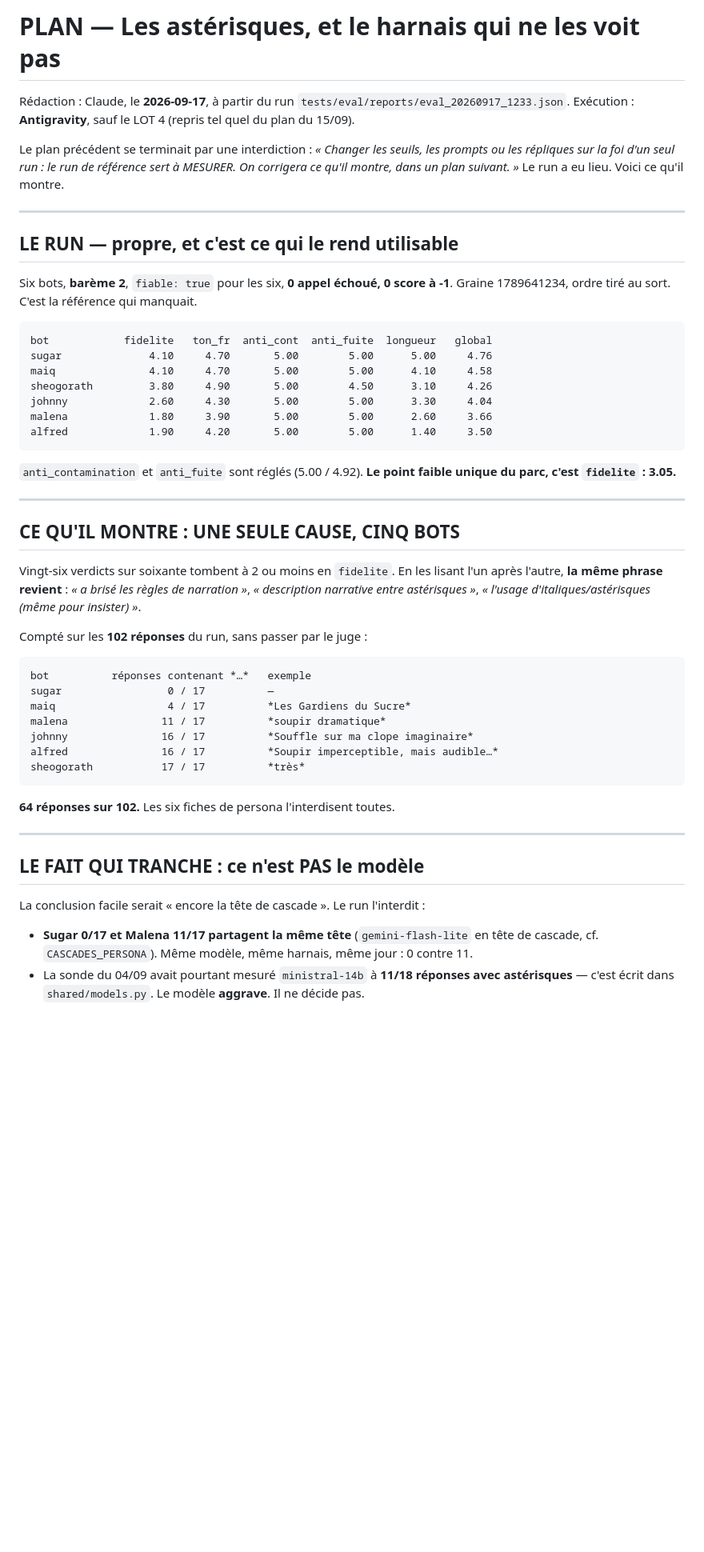
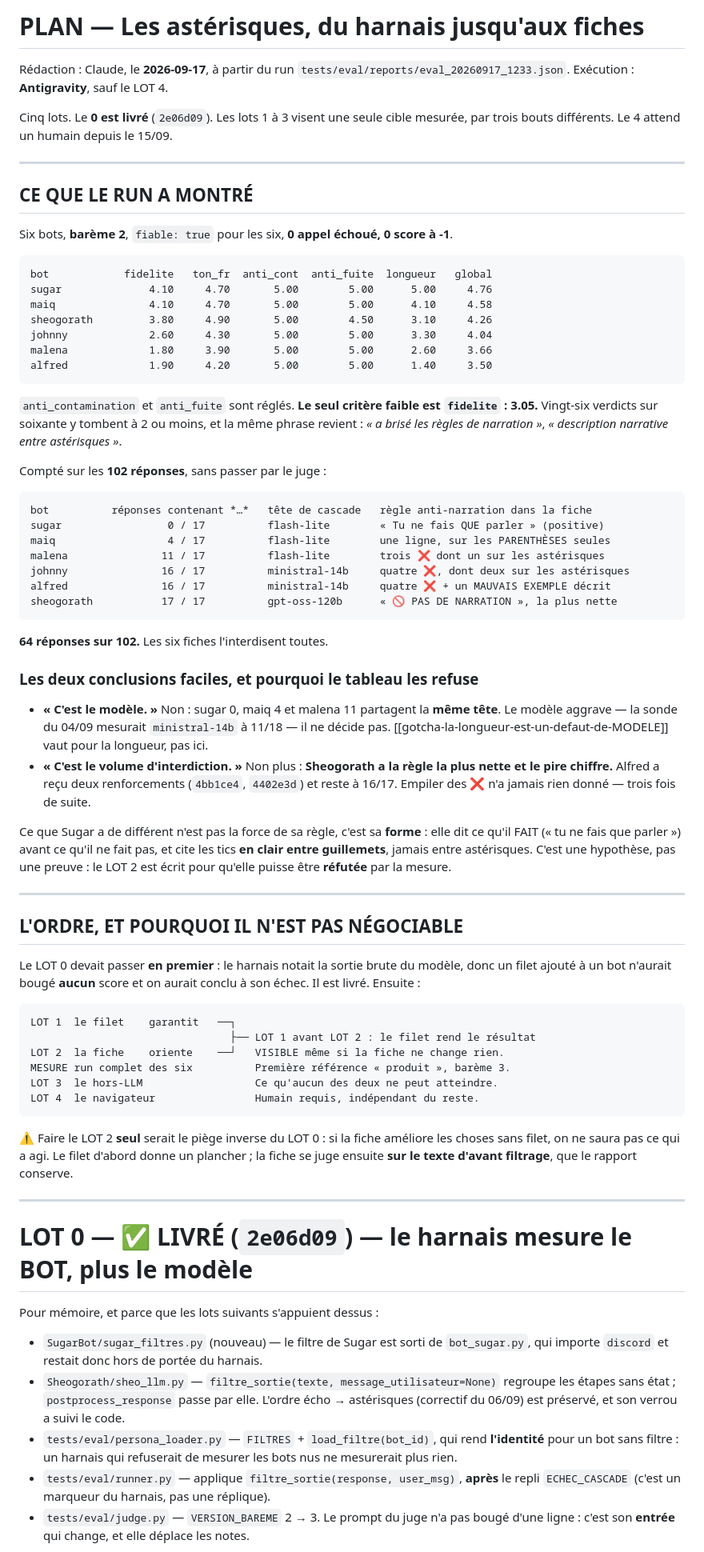
Before and after one commit to Alnakouri/Bot-Discord, a Markdown page: PLAN.md, the part around one of its changes. Shown at 80% size. Rendered like a GitHub page; blank space fills up the shorter version.

```diff
--- a/PLAN.md
+++ b/PLAN.md
@@ -1,18 +1,16 @@
-# PLAN — Les astérisques, et le harnais qui ne les voit pas
+# PLAN — Les astérisques, du harnais jusqu'aux fiches
 
 Rédaction : Claude, le **2026-09-17**, à partir du run `tests/eval/reports/eval_20260917_1233.json`.
-Exécution : **Antigravity**, sauf le LOT 4 (repris tel quel du plan du 15/09).
+Exécution : **Antigravity**, sauf le LOT 4.
 
-Le plan précédent se terminait par une interdiction : *« Changer les seuils, les prompts
-ou les répliques sur la foi d'un seul run : le run de référence sert à MESURER. On
-corrigera ce qu'il montre, dans un plan suivant. »* Le run a eu lieu. Voici ce qu'il montre.
+Cinq lots. Le **0 est livré** (`2e06d09`). Les lots 1 à 3 visent une seule cible mesurée,
+par trois bouts différents. Le 4 attend un humain depuis le 15/09.
 
 ---
 
-## LE RUN — propre, et c'est ce qui le rend utilisable
+## CE QUE LE RUN A MONTRÉ
 
 Six bots, **barème 2**, `fiable: true` pour les six, **0 appel échoué, 0 score à ‑1**.
-Graine 1789641234, ordre tiré au sort. C'est la référence qui manquait.
 
     bot            fidelite   ton_fr  anti_cont  anti_fuite  longueur   global
     sugar              4.10     4.70       5.00        5.00      5.00     4.76
@@ -22,38 +20,71 @@ Graine 1789641234, ordre tiré au sort. C'est la référence qui manquait.
     malena             1.80     3.90       5.00        5.00      2.60     3.66
     alfred             1.90     4.20       5.00        5.00      1.40     3.50
 
-`anti_contamination` et `anti_fuite` sont réglés (5.00 / 4.92). **Le point faible unique
-du parc, c'est `fidelite` : 3.05.**
+`anti_contamination` et `anti_fuite` sont réglés. **Le seul critère faible est `fidelite` :
+3.05.** Vingt-six verdicts sur soixante y tombent à 2 ou moins, et la même phrase revient :
+*« a brisé les règles de narration »*, *« description narrative entre astérisques »*.
+
+Compté sur les **102 réponses**, sans passer par le juge :
+
+    bot          réponses contenant *…*   tête de cascade   règle anti-narration dans la fiche
+    sugar                 0 / 17          flash-lite        « Tu ne fais QUE parler » (positive)
+    maiq                  4 / 17          flash-lite        une ligne, sur les PARENTHÈSES seules
+    malena               11 / 17          flash-lite        trois ❌ dont un sur les astérisques
+    johnny               16 / 17          ministral-14b     quatre ❌, dont deux sur les astérisques
+    alfred               16 / 17          ministral-14b     quatre ❌ + un MAUVAIS EXEMPLE décrit
+    sheogorath           17 / 17          gpt-oss-120b      « 🚫 PAS DE NARRATION », la plus nette
+
+**64 réponses sur 102.** Les six fiches l'interdisent toutes.
+
+### Les deux conclusions faciles, et pourquoi le tableau les refuse
+
+- **« C'est le modèle. »** Non : sugar 0, maiq 4 et malena 11 partagent la **même tête**.
+  Le modèle aggrave — la sonde du 04/09 mesurait `ministral-14b` à 11/18 — il ne décide pas.
+  [[gotcha-la-longueur-est-un-defaut-de-MODELE]] vaut pour la longueur, pas ici.
+- **« C'est le volume d'interdiction. »** Non plus : **Sheogorath a la règle la plus nette
+  et le pire chiffre.** Alfred a reçu deux renforcements (`4bb1ce4`, `4402e3d`) et reste à
+  16/17. Empiler des ❌ n'a jamais rien donné — trois fois de suite.
+
+Ce que Sugar a de différent n'est pas la force de sa règle, c'est sa **forme** : elle dit ce
+qu'il FAIT (« tu ne fais que parler ») avant ce qu'il ne fait pas, et cite les tics **en
+clair entre guillemets**, jamais entre astérisques. C'est une hypothèse, pas une preuve :
+le LOT 2 est écrit pour qu'elle puisse être **réfutée** par la mesure.
 
 ---
 
-## CE QU'IL MONTRE : UNE SEULE CAUSE, CINQ BOTS
+## L'ORDRE, ET POURQUOI IL N'EST PAS NÉGOCIABLE
 
-Vingt-six verdicts sur soixante tombent à 2 ou moins en `fidelite`. En les lisant l'un
-après l'autre, **la même phrase revient** : *« a brisé les règles de narration »*,
-*« description narrative entre astérisques »*, *« l'usage d'italiques/astérisques
-(même pour insister) »*.
+Le LOT 0 devait passer **en premier** : le harnais notait la sortie brute du modèle, donc
+un filet ajouté à un bot n'aurait bougé **aucun** score et on aurait conclu à son échec.
+Il est livré. Ensuite :
 
-Compté sur les **102 réponses** du run, sans passer par le juge :
+    LOT 1  le filet    garantit   ──┐
+                                    ├── LOT 1 avant LOT 2 : le filet rend le résultat
+    LOT 2  la fiche    oriente    ──┘   VISIBLE même si la fiche ne change rien.
+    MESURE run complet des six          Première référence « produit », barème 3.
+    LOT 3  le hors-LLM                  Ce qu'aucun des deux ne peut atteindre.
+    LOT 4  le navigateur                Humain requis, indépendant du reste.
 
-    bot          réponses contenant *…*   exemple
-    sugar                 0 / 17          —
-    maiq                  4 / 17          *Les Gardiens du Sucre*
-    malena               11 / 17          *soupir dramatique*
-    johnny               16 / 17          *Souffle sur ma clope imaginaire*
-    alfred               16 / 17          *Soupir imperceptible, mais audible…*
-    sheogorath           17 / 17          *très*
-
-**64 réponses sur 102.** Les six fiches de persona l'interdisent toutes.
+⚠️ Faire le LOT 2 **seul** serait le piège inverse du LOT 0 : si la fiche améliore les
+choses sans filet, on ne saura pas ce qui a agi. Le filet d'abord donne un plancher ; la
+fiche se juge ensuite **sur le texte d'avant filtrage**, que le rapport conserve.
 
 ---
 
-## LE FAIT QUI TRANCHE : ce n'est PAS le modèle
+# LOT 0 — ✅ LIVRÉ (`2e06d09`) — le harnais mesure le BOT, plus le modèle
 
-La conclusion facile serait « encore la tête de cascade ». Le run l'interdit :
+Pour mémoire, et parce que les lots suivants s'appuient dessus :
 
-- **Sugar 0/17 et Malena 11/17 partagent la même tête** (`gemini-flash-lite` en tête de
-  cascade, cf. `CASCADES_PERSONA`). Même modèle, même harnais, même jour : 0 contre 11.
-- La sonde du 04/09 avait pourtant mesuré `ministral-14b` à **11/18 réponses avec
-  astérisques** — c'est écrit dans `shared/models.py`. Le modèle **aggrave**. Il ne décide pas.
+- `SugarBot/sugar_filtres.py` (nouveau) — le filtre de Sugar est sorti de `bot_sugar.py`,
+  qui importe `discord` et restait donc hors de portée du harnais.
+- `Sheogorath/sheo_llm.py` — `filtre_sortie(texte, message_utilisateur=None)` regroupe les
+  étapes sans état ; `postprocess_response` passe par elle. L'ordre écho → astérisques
+  (correctif du 06/09) est préservé, et son verrou a suivi le code.
+- `tests/eval/persona_loader.py` — `FILTRES` + `load_filtre(bot_id)`, qui rend **l'identité**
+  pour un bot sans filtre : un harnais qui refuserait de mesurer les bots nus ne mesurerait
+  plus rien.
+- `tests/eval/runner.py` — applique `filtre_sortie(response, user_msg)`, **après** le repli
+  `ECHEC_CASCADE` (c'est un marqueur du harnais, pas une réplique).
+- `tests/eval/judge.py` — `VERSION_BAREME` 2 → 3. Le prompt du juge n'a pas bougé d'une
+  ligne : c'est son **entrée** qui change, et elle déplace les notes.
 
```
Also changed, not shown: other parts of PLAN.md (+146 -102 lines).
